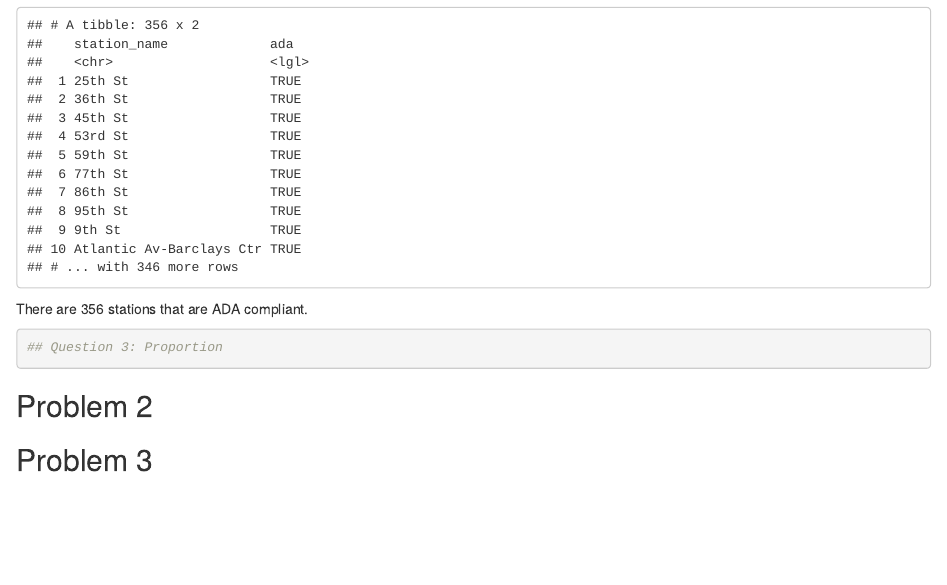
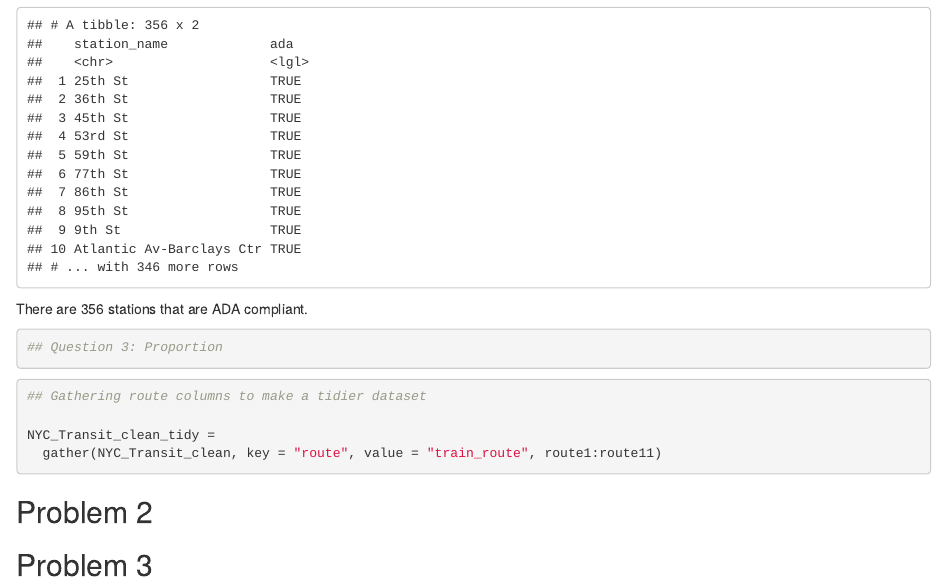
Before and after one commit to bjl21500/P8105_HW2_bjl2150, an R Markdown document (P8105_HW2_bjl2150.Rmd): the page in a window 1100 px wide, from 1380 px down. The pictures show the output file P8105_HW2_bjl2150.html that the author committed with the source, opened offline.

Commit message:
1st attempt of gathering the route columns

````diff
--- a/P8105_HW2_bjl2150.Rmd
+++ b/P8105_HW2_bjl2150.Rmd
@@ -52,6 +52,13 @@ There are 356 stations that are ADA compliant.
 
 ```
 
+```{r}
+## Gathering route columns to make a tidier dataset
+
+NYC_Transit_clean_tidy =
+  gather(NYC_Transit_clean, key = "route", value = "train_route", route1:route11)
+
+```
 ## Problem 2
 
 
````
Also changed, not shown: P8105_HW2_bjl2150.html.
